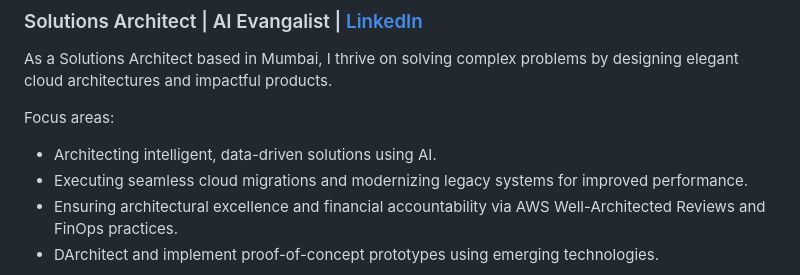
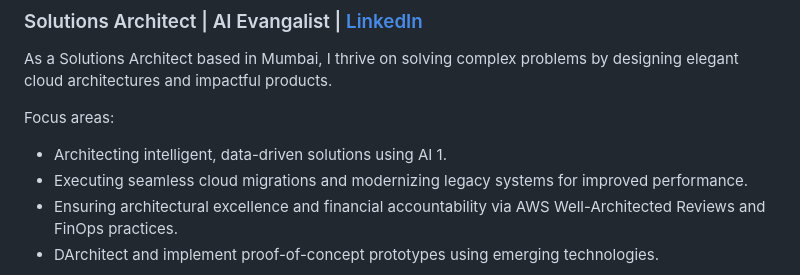
Before and after one commit to paigurunath2025/paigurunath2025.github.io, a Markdown page: README.md, the part around one of its changes. Drawn GitHub-style.

```diff
--- a/README.md
+++ b/README.md
@@ -8,7 +8,7 @@
 As a Solutions Architect based in Mumbai, I thrive on solving complex problems by designing elegant cloud architectures and impactful products.
 
 Focus areas:
-- Architecting intelligent, data-driven solutions using AI.
+- Architecting intelligent, data-driven solutions using AI 1.
 - Executing seamless cloud migrations and modernizing legacy systems for improved performance.
 - Ensuring architectural excellence and financial accountability via AWS Well-Architected Reviews and FinOps practices.
 - DArchitect and implement proof-of-concept prototypes using emerging technologies.
```
Also changed, not shown: other parts of README.md (+10 -6 lines).
